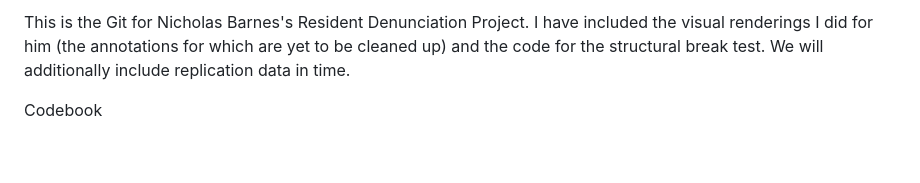
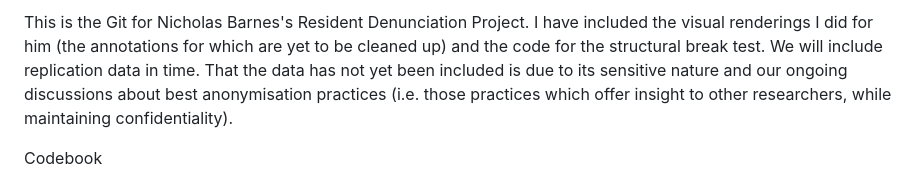
Before and after one commit to knutley/Barnes_Mare, a Markdown page: README.md, the part around the change. GitHub-like rendering; blank space fills up the shorter version.

```diff
--- a/README.md
+++ b/README.md
@@ -1,4 +1,4 @@
-This is the Git for Nicholas Barnes's Resident Denunciation Project. I have included the visual renderings I did for him (the annotations for which are yet to be cleaned up) and the code for the structural break test. We will additionally include replication data in time.
+This is the Git for Nicholas Barnes's Resident Denunciation Project. I have included the visual renderings I did for him (the annotations for which are yet to be cleaned up) and the code for the structural break test. We will include replication data in time. That the data has not yet been included is due to its sensitive nature and our ongoing discussions about best anonymisation practices (i.e. those practices which offer insight to other researchers, while maintaining confidentiality).
 
 
 Codebook
```
